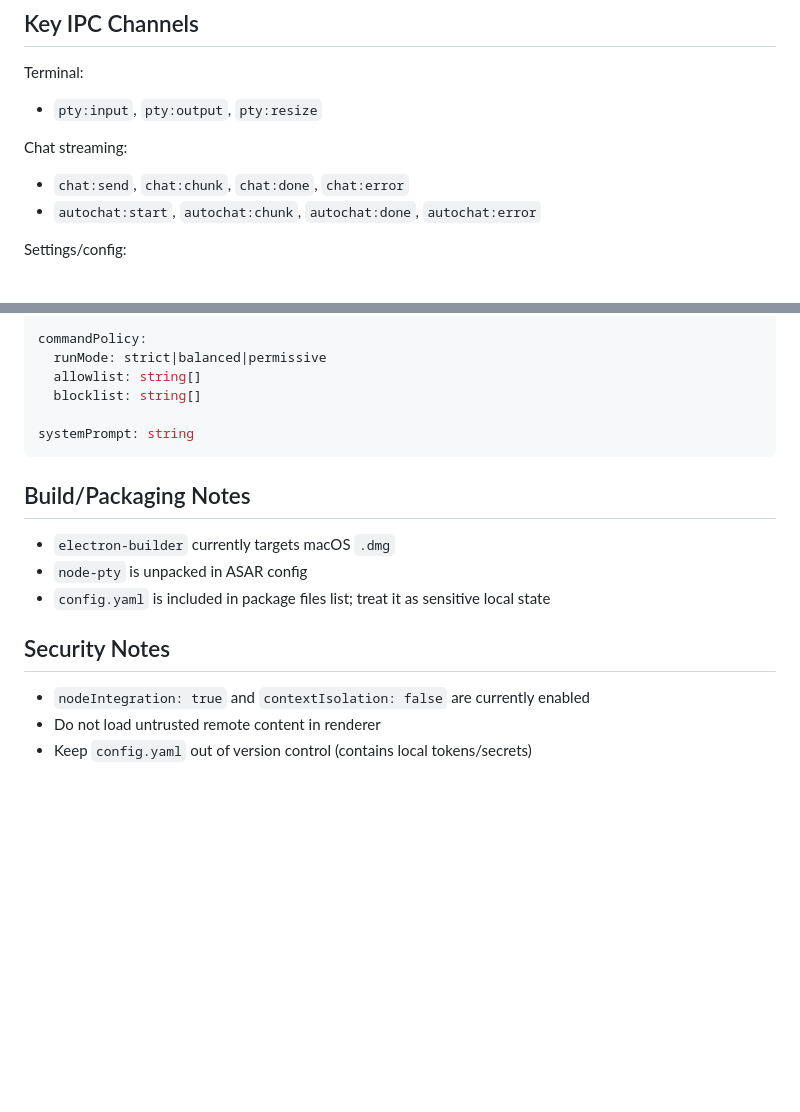
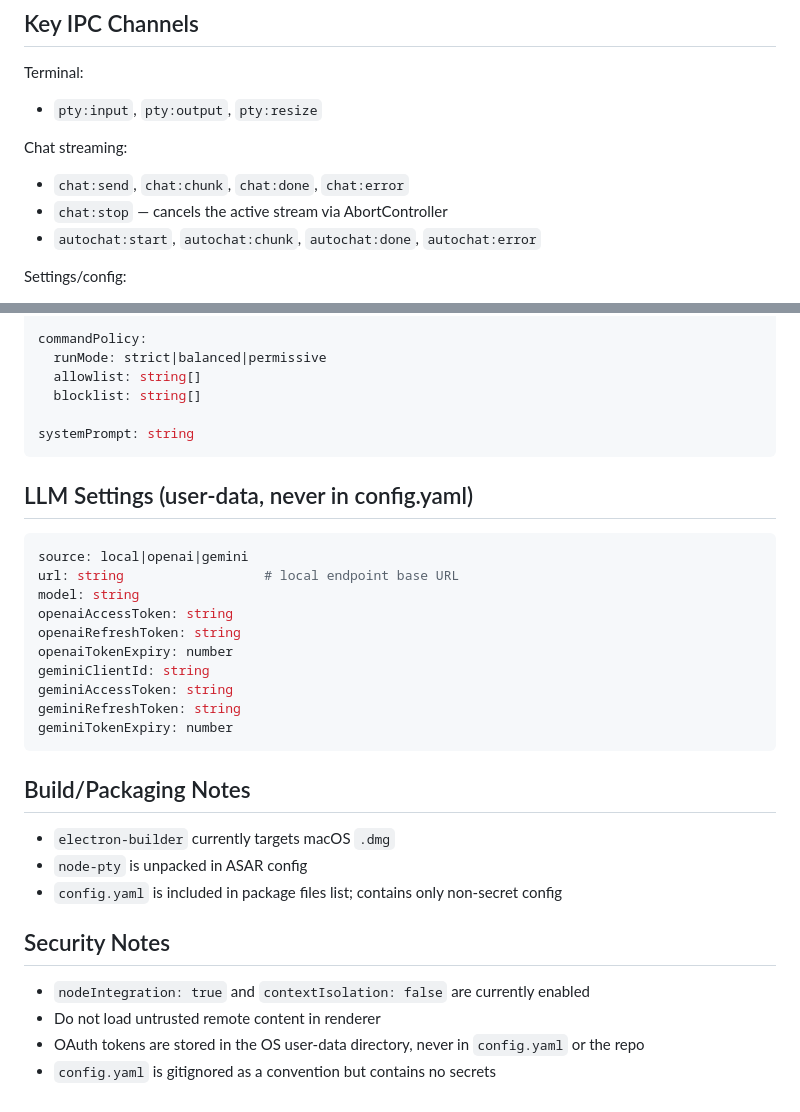
Before and after one commit to bryanjonas/SmartShell, a Markdown page: CLAUDE.md, 2 parts joined by grey strips. GitHub-like rendering; blank space fills up the shorter version.

````diff
--- a/CLAUDE.md
+++ b/CLAUDE.md
@@ -89,6 +110,7 @@ Terminal:
 
 Chat streaming:
 - `chat:send`, `chat:chunk`, `chat:done`, `chat:error`
+- `chat:stop` — cancels the active stream via AbortController
 - `autochat:start`, `autochat:chunk`, `autochat:done`, `autochat:error`
 
 Settings/config:
@@ -133,12 +148,28 @@ commandPolicy:
 systemPrompt: string
 ```
 
+## LLM Settings (user-data, never in config.yaml)
+
+```yaml
+source: local|openai|gemini
+url: string                  # local endpoint base URL
+model: string
+openaiAccessToken: string
+openaiRefreshToken: string
+openaiTokenExpiry: number
+geminiClientId: string
+geminiAccessToken: string
+geminiRefreshToken: string
+geminiTokenExpiry: number
+```
+
 ## Build/Packaging Notes
 - `electron-builder` currently targets macOS `.dmg`
 - `node-pty` is unpacked in ASAR config
-- `config.yaml` is included in package files list; treat it as sensitive local state
+- `config.yaml` is included in package files list; contains only non-secret config
 
 ## Security Notes
 - `nodeIntegration: true` and `contextIsolation: false` are currently enabled
 - Do not load untrusted remote content in renderer
-- Keep `config.yaml` out of version control (contains local tokens/secrets)
+- OAuth tokens are stored in the OS user-data directory, never in `config.yaml` or the repo
+- `config.yaml` is gitignored as a convention but contains no secrets
````
Also changed, not shown: other parts of CLAUDE.md (+28 -14 lines), README.md (+1 -1 lines).
